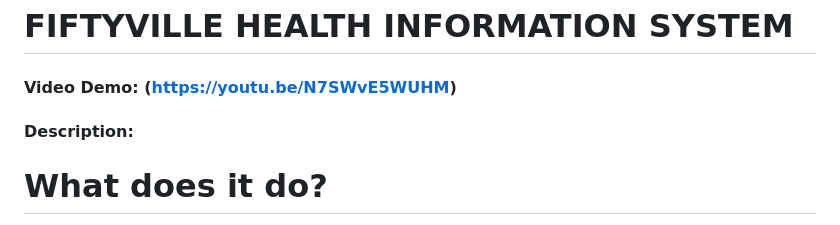
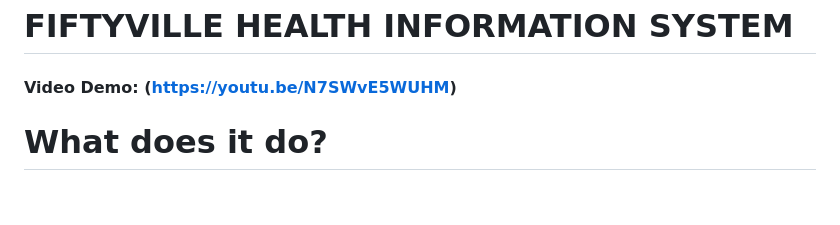
Before and after one commit to kevincontri/cs50x-solutions-kevin, a Markdown page: final_project/README.md, the part around the change. Rendered like a GitHub page; blank space fills up the shorter version.

```diff
--- a/final_project/README.md
+++ b/final_project/README.md
@@ -10,7 +10,6 @@ The last week focused on designing and implementing an original software project
 
 # FIFTYVILLE HEALTH INFORMATION SYSTEM
 #### Video Demo: (https://youtu.be/N7SWvE5WUHM)
-#### Description:
 
 # What does it do?
  - This is a web application where hospital staff from a fictitious hospital can manage their specific unit's patients records. It uses Python (Flask), HTML/CSS/JS, Bootstrap and SQLite for the database.
```
